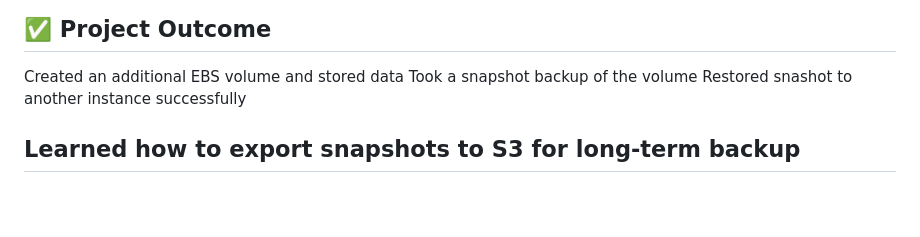
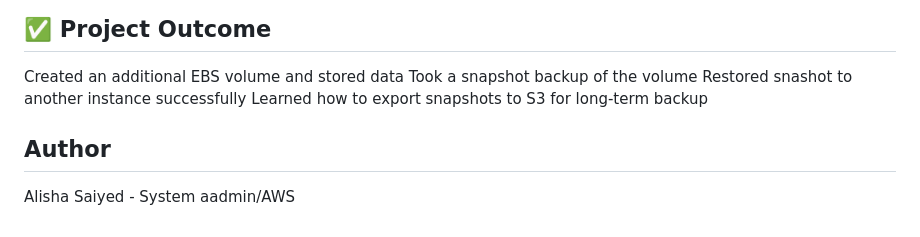
Before and after one commit to alishasaiyed7/aws-devops-projects-basic, a Markdown page: prj3 -backed up EC2 data using EBS Snapshots/README.md, the part around the change. Drawn GitHub-style; blank space fills up the shorter version.

Commit message:
Backup ec2 using EBS

```diff
--- a/prj3 -backed up EC2 data using EBS Snapshots/README.md
+++ b/prj3 -backed up EC2 data using EBS Snapshots/README.md
@@ -142,6 +142,7 @@ Disaster Recovery Practices
 Created an additional EBS volume and stored data
 Took a snapshot backup of the volume
 Restored snashot to another instance successfully
+Learned how to export snapshots to S3 for long-term backup
 
-Learned how to export snapshots to S3 for long-term backup
----
+## Author
+Alisha Saiyed - System aadmin/AWS
```
